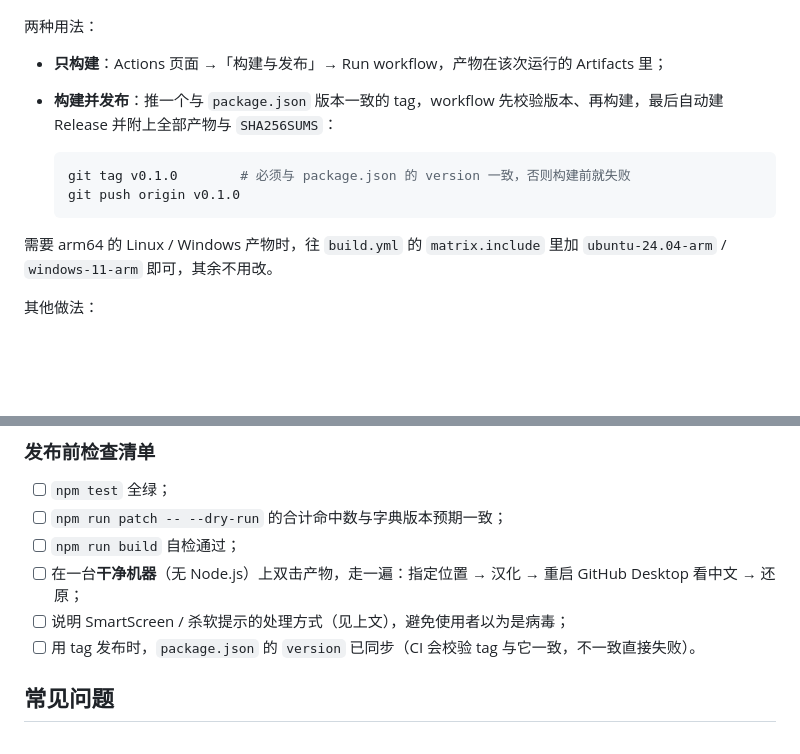
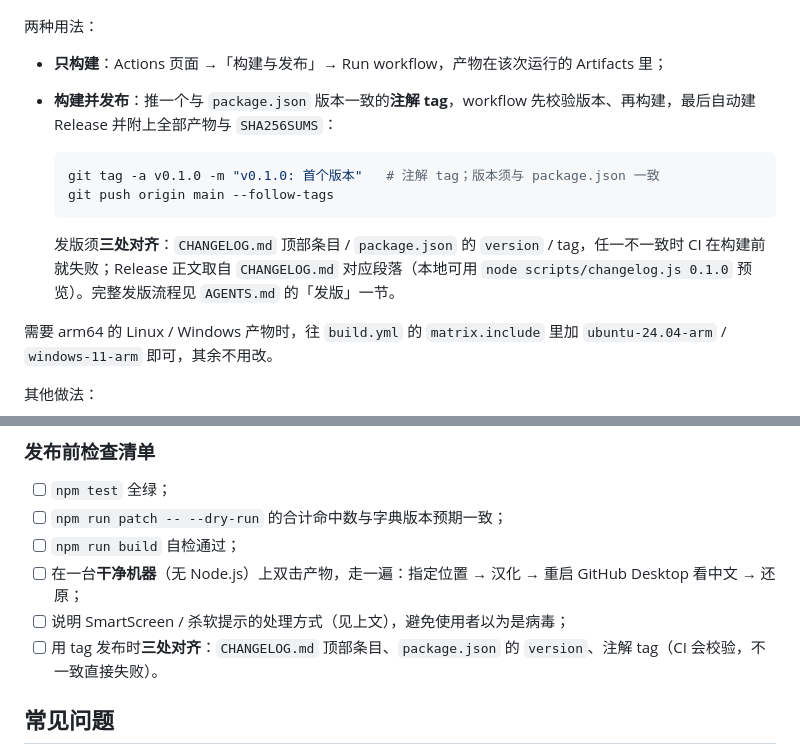
Before and after one commit to lldwb/github-desktop-zh-cn, a Markdown page: docs/打包与分发.md, 2 parts joined by grey strips. Rendered like a GitHub page; blank space fills up the shorter version.

````diff
--- a/docs/打包与分发.md
+++ b/docs/打包与分发.md
@@ -137,12 +137,14 @@ npm run build -- --help  # 查看选项（--out <目录> / --name <文件名>）
 两种用法：
 
 - **只构建**：Actions 页面 →「构建与发布」→ Run workflow，产物在该次运行的 Artifacts 里；
-- **构建并发布**：推一个与 `package.json` 版本一致的 tag，workflow 先校验版本、再构建，最后自动建 Release 并附上全部产物与 `SHA256SUMS`：
+- **构建并发布**：推一个与 `package.json` 版本一致的**注解 tag**，workflow 先校验版本、再构建，最后自动建 Release 并附上全部产物与 `SHA256SUMS`：
 
   ```bash
-  git tag v0.1.0        # 必须与 package.json 的 version 一致，否则构建前就失败
-  git push origin v0.1.0
+  git tag -a v0.1.0 -m "v0.1.0: 首个版本"   # 注解 tag；版本须与 package.json 一致
+  git push origin main --follow-tags
   ```
+
+  发版须**三处对齐**：`CHANGELOG.md` 顶部条目 / `package.json` 的 `version` / tag，任一不一致时 CI 在构建前就失败；Release 正文取自 `CHANGELOG.md` 对应段落（本地可用 `node scripts/changelog.js 0.1.0` 预览）。完整发版流程见 `AGENTS.md` 的「发版」一节。
 
 需要 arm64 的 Linux / Windows 产物时，往 `build.yml` 的 `matrix.include` 里加 `ubuntu-24.04-arm` / `windows-11-arm` 即可，其余不用改。
 
@@ -158,7 +160,7 @@ npm run build -- --help  # 查看选项（--out <目录> / --name <文件名>）
 - [ ] `npm run build` 自检通过；
 - [ ] 在一台**干净机器**（无 Node.js）上双击产物，走一遍：指定位置 → 汉化 → 重启 GitHub Desktop 看中文 → 还原；
 - [ ] 说明 SmartScreen / 杀软提示的处理方式（见上文），避免使用者以为是病毒；
-- [ ] 用 tag 发布时，`package.json` 的 `version` 已同步（CI 会校验 tag 与它一致，不一致直接失败）。
+- [ ] 用 tag 发布时**三处对齐**：`CHANGELOG.md` 顶部条目、`package.json` 的 `version`、注解 tag（CI 会校验，不一致直接失败）。
 
 ## 常见问题
 
````
Also changed, not shown: AGENTS.md (+46 -0 lines), README.md (+2 -1 lines).
